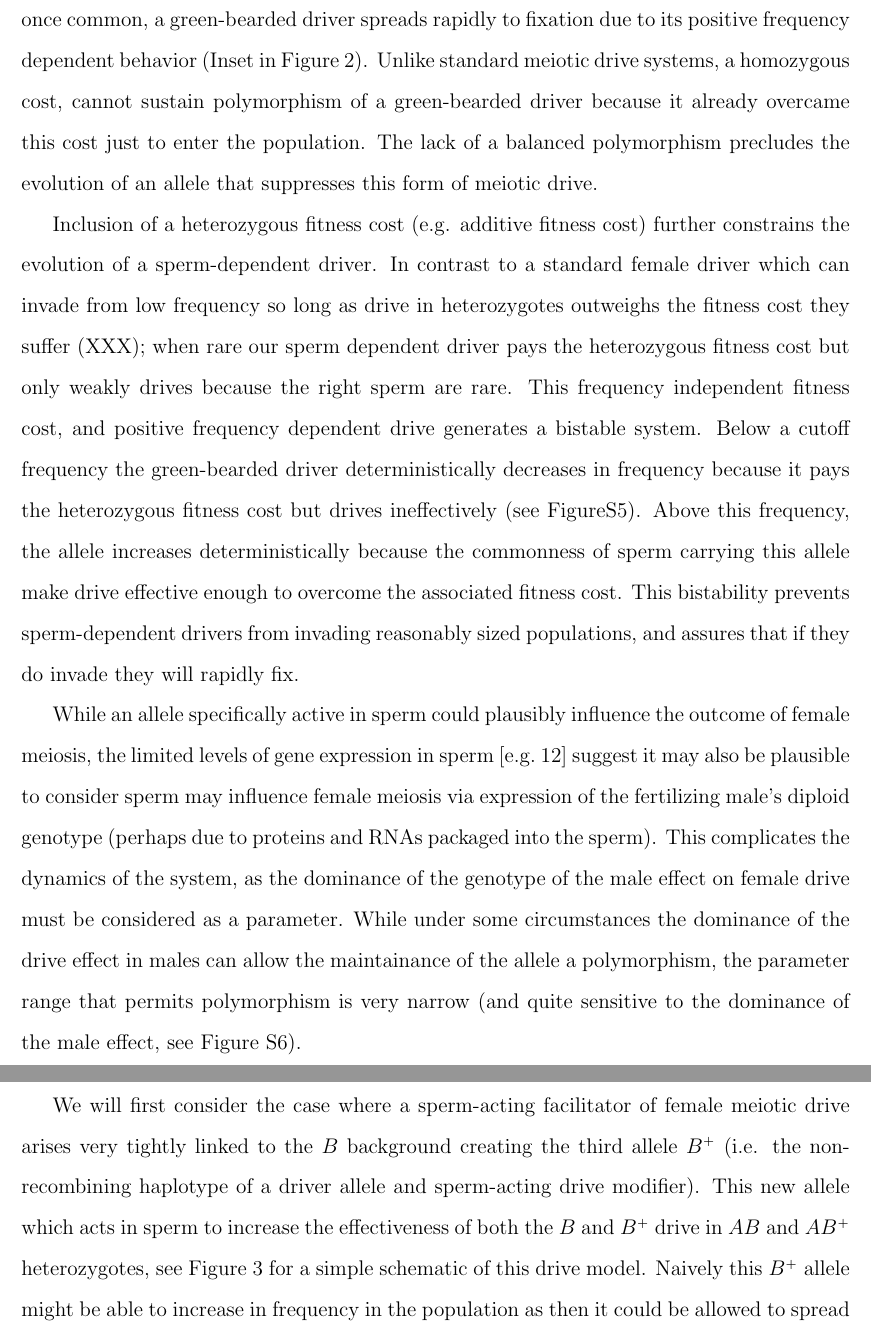
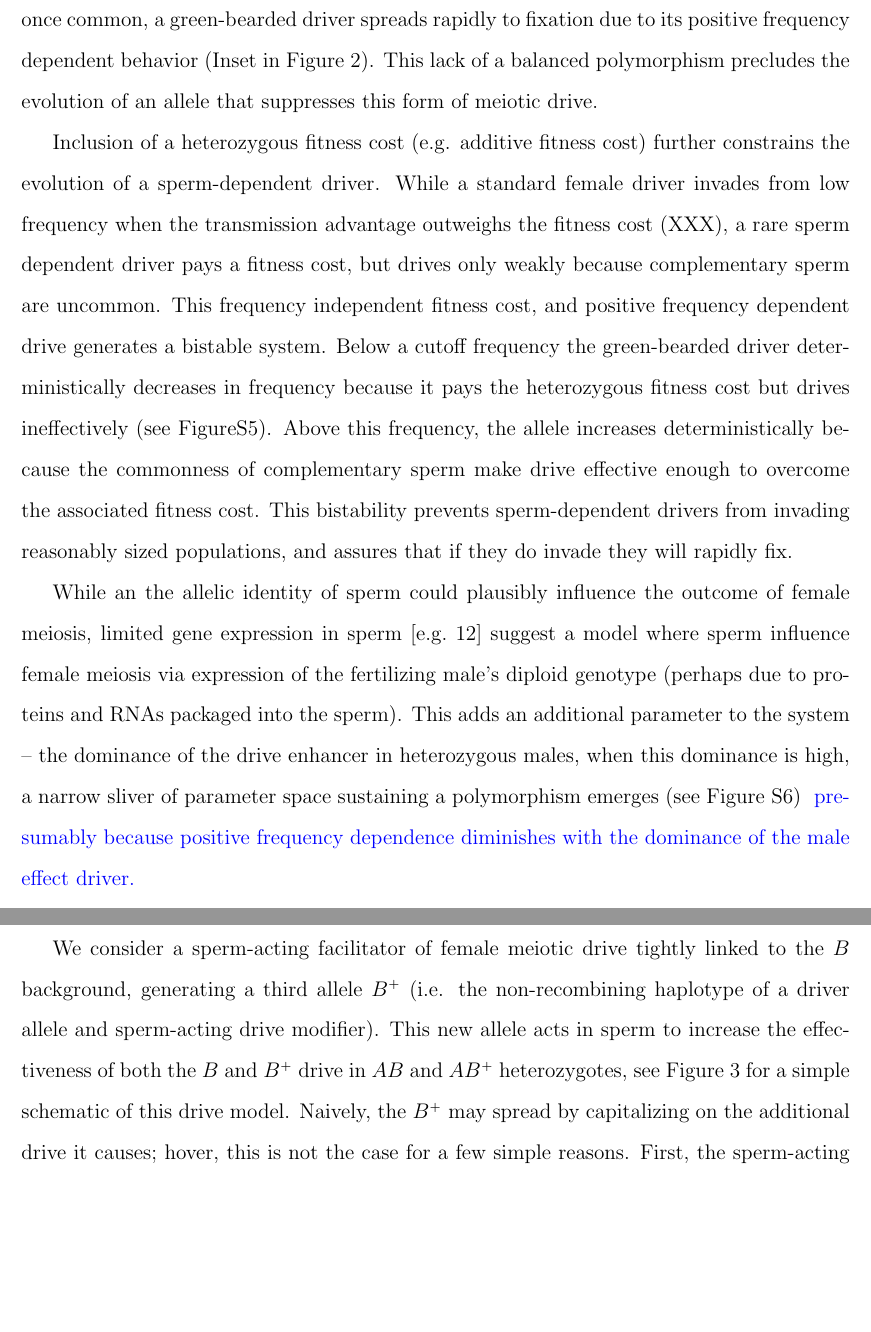
Before and after one commit to cooplab/sperm_dependant_drive, a LaTeX document (writeup_and_notes/male_dependent_drive.tex): two parts of pages 5 and 6 of 14 before the commit and two parts of pages 5 and 8 of 13 after it, joined at a grey line, cut so that both start at the same text, the shorter picture padded with empty space. Compiled offline with pdfLaTeX.

Commit message:
Yaniv comments through discussion on friday sept 20

```diff
--- a/writeup_and_notes/male_dependent_drive.tex
+++ b/writeup_and_notes/male_dependent_drive.tex
@@ -182,9 +182,11 @@ When a deleterious recessive green-bearded driver does spread,
 	it spends much time at low frequency, because when rare it is unlikely to meet a complimentary sperm.
 However, once common, a green-bearded driver spreads rapidly to fixation due to its
 	positive frequency dependent behavior (Inset in Figure \ref{Invasion_space}).
-Unlike standard meiotic drive systems, a homozygous cost, cannot sustain polymorphism of a green-bearded driver
-	because it already overcame this cost just to enter the population.
-The lack of a balanced polymorphism precludes the evolution of an allele that suppresses this form of meiotic drive.
+%Unlike standard meiotic drive systems, a homozygous cost cannot sustain polymorphism of a green-bearded driver
+%	because it already overcame this cost just to enter the population.
+This lack of a balanced polymorphism precludes the evolution of an allele that suppresses this form of meiotic drive.
+
+
 
 %COOP VERSION
 %When conditions are suitable for such alleles to spread into the
@@ -197,31 +199,33 @@ The lack of a balanced polymorphism precludes the evolution of an allele that su
 %cost, as they have already over come this cost just to enter the population.
 
 %YB VERSION
-Inclusion of a heterozygous fitness cost (e.g. additive fitness cost) further constrains the evolution of a sperm-dependent driver. In contrast to a  standard female  driver which can invade from low frequency so long as drive in heterozygotes outweighs the fitness cost they suffer (XXX); when rare our sperm dependent driver pays the heterozygous
-        fitness cost but only weakly drives because the right sperm
-        are rare.
+Inclusion of a heterozygous fitness cost (e.g. additive fitness cost) further constrains the evolution of a sperm-dependent driver.
+While a  standard female  driver invades from low frequency when the transmission advantage outweighs the fitness cost (XXX),
+	a rare sperm dependent driver pays a fitness cost, but drives only weakly because complementary sperm are uncommon.
 This frequency independent fitness cost, and positive frequency dependent drive generates a bistable system.
 %Therefore, even very weak heterozygous fitness costs
 %	prevent the spread of a very rare green-bearded driver, unless its drive is very strong.
 %With an additive cost, the dynamics of a green-bearded driver resembles that of an underdominant mutation (in that the system is bistable).
 Below a cutoff frequency the green-bearded driver deterministically decreases in frequency
 	because it pays the  heterozygous fitness cost  but drives ineffectively (see FigureS\ref{bistable_additive}).
-Above this frequency, the allele increases deterministically because the commonness of sperm carrying this allele
+Above this frequency, the allele increases deterministically because the commonness of complementary sperm
 	make drive effective enough to overcome the associated fitness cost.
 This bistability prevents sperm-dependent drivers from invading
 	reasonably sized populations, and assures that if they do invade they will rapidly fix.
 
-While an allele specifically active in sperm could plausibly influence the outcome of female meiosis, the limited levels of gene expression in sperm \citep[e.g.][]{Joseph2004}
-	suggest it may also be plausible to consider
-sperm may influence female meiosis via expression of the fertilizing male's
+While an the allelic identity of sperm could plausibly influence the outcome of female meiosis,
+	limited gene expression in sperm \citep[e.g.][]{Joseph2004}
+	suggest a model where sperm influence female meiosis via expression of the fertilizing male's
 	diploid genotype (perhaps due to proteins and RNAs packaged into the sperm).
-This complicates the dynamics of the system, as the dominance of
-  the genotype of the male effect on female drive must be considered as a parameter.
-While under some circumstances the dominance of the drive effect in
-males can allow the
-maintainance of the allele a polymorphism, the parameter range that
-permits polymorphism is very narrow (and quite sensitive to the
-dominance of the male effect, see Figure S\ref{Effect_of_dominance}).
+This adds an additional parameter to the system -- the dominance of the drive enhancer in heterozygous males,
+	when this dominance is high, a narrow sliver of parameter space sustaining a polymorphism emerges (see Figure S\ref{Effect_of_dominance})
+ 	\yb{presumably because positive frequency dependence diminishes with the dominance of the male effect driver.}
+%complicates the dynamics of the system, as the dominance of
+ % the genotype of the male effect on female drive must be considered as a parameter.
+%Some circumstances the dominance of the drive effect in
+%males can allow the  maintenance of the allele a polymorphism, the parameter range that
+%permits polymorphism is very narrow (and quite sensitive to the
+%dominance of the male effect, see Figure S\ref{Effect_of_dominance}).
 
 Given the difficulty that green-bearded meiotic drivers have entering the population, the speed at
 which they fix if they do,
@@ -275,11 +281,16 @@ Assuming tight linkage between female driver and sperm modifier is consistent wi
 \yb{??In the SUPP we explore the dynamics of a sperm modifier of female drive unlinked to the female driver??}
 
 
-We will first consider the case where a sperm-acting facilitator of
-female meiotic drive arises very tightly linked to the $B$ background
-creating the third allele $B^{+}$ (i.e. the non-recombining haplotype of a
+We consider a sperm-acting facilitator of
+	female meiotic drive tightly linked to the $B$ background,
+	generating a third allele $B^{+}$ (i.e. the non-recombining haplotype of a
         driver allele and sperm-acting drive modifier).
-This new allele which acts in sperm to increase the effectiveness of both
-the $B$ and  $B^{+}$ drive in $AB$ and $AB^{+}$ heterozygotes, see Figure \ref{Eggsperm_3_allele_cartoon} for a simple schematic of this drive model.
-Naively this $B^{+}$ allele might be able to increase in frequency in the
-population as then it could be allowed to spread due to the additional
+This new allele acts in sperm to increase the effectiveness of both
+	the $B$ and  $B^{+}$ drive in $AB$ and $AB^{+}$ heterozygotes, see Figure \ref{Eggsperm_3_allele_cartoon}
+	for a simple schematic of this drive model.
+Naively, the $B^{+}$ may spread by capitalizing on the additional drive it causes; hover,
+%Naively the $B^{+}$ allele might be able to increase in frequency in the
+%	population as then it could be allowed to spread due to the additional
+%	drive it causes.
+	this is not the case for a few simple reasons.
+First, the sperm-acting drive promoter (the novel $B^{+}$ haplotype)
```
Also changed, not shown: writeup_and_notes/male_dependent_drive.tex (55 more changed lines). Lines whose indentation alone changed are shown as unchanged.
